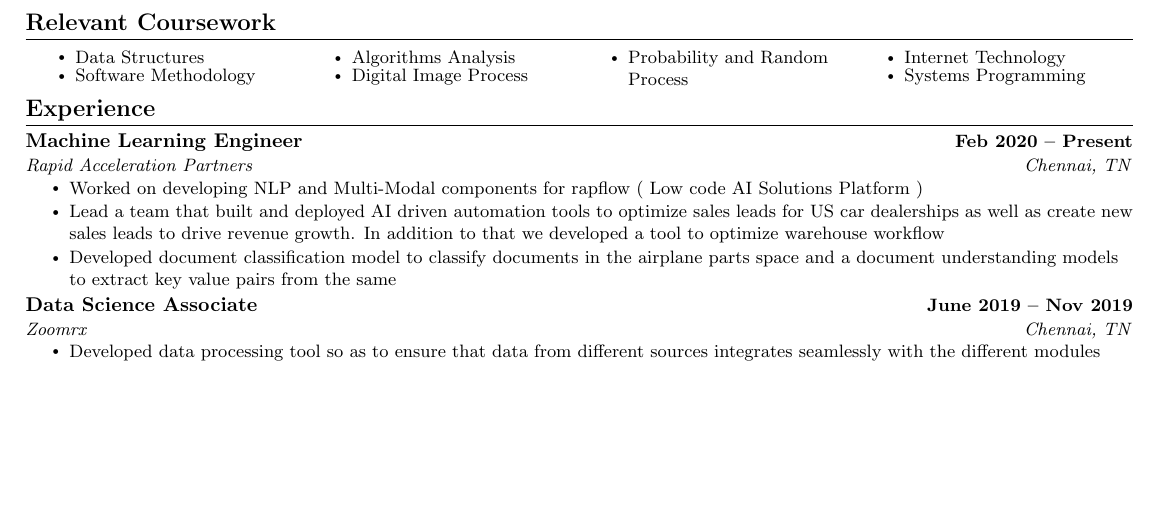
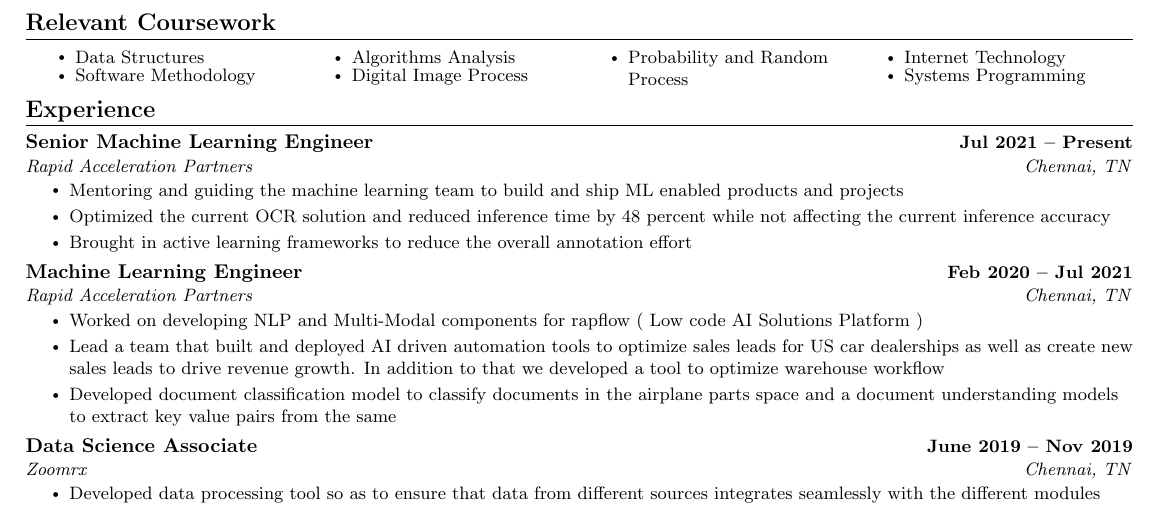
Before and after one commit to rohanwinsor/resume, a LaTeX CV (resume.tex): part of the page, cut so that both start at the same text, the shorter picture padded with empty space. Compiled offline with pdfLaTeX.

Commit message:
added promotion

```diff
--- a/resume.tex
+++ b/resume.tex
@@ -162,8 +162,17 @@
 \section{Experience}
   \resumeSubHeadingListStart
 
+  \resumeSubheading
+    {Senior Machine Learning Engineer}{Jul 2021 -- Present}
+    {Rapid Acceleration Partners}{Chennai, TN}
+    \resumeItemListStart
+      \resumeItem{Mentoring and guiding the machine learning team to build and ship ML enabled products and projects}
+      \resumeItem{Optimized the current OCR solution and reduced inference time by 48 percent while not affecting the current inference accuracy}
+      \resumeItem{Brought in active learning frameworks to reduce the overall annotation effort}
+  \resumeItemListEnd
+
     \resumeSubheading
-      {Machine Learning Engineer}{Feb 2020 -- Present}
+      {Machine Learning Engineer}{Feb 2020 -- Jul 2021}
       {Rapid Acceleration Partners}{Chennai, TN}
       \resumeItemListStart
         \resumeItem{Worked on developing NLP and Multi-Modal components for rapflow ( Low code AI Solutions Platform )}
```
Also changed, not shown: resume.pdf, resume.tex (12 more changed lines).
